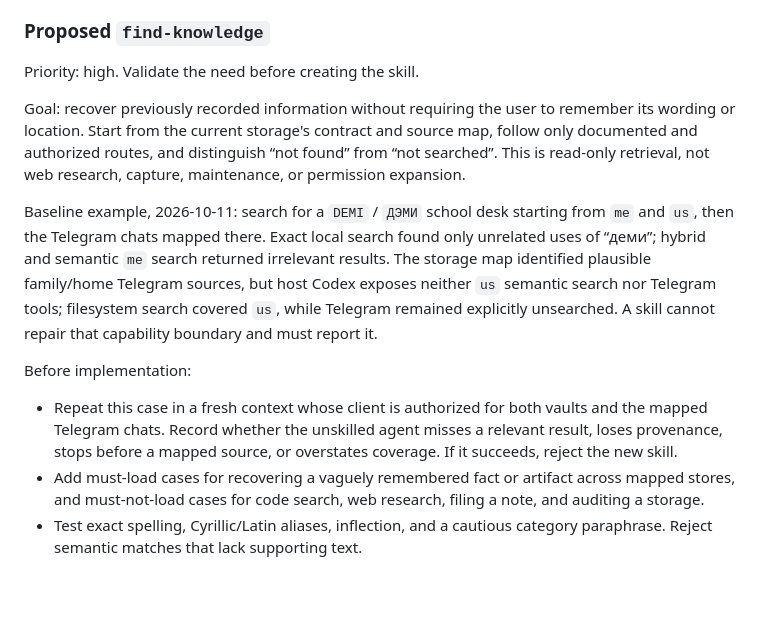
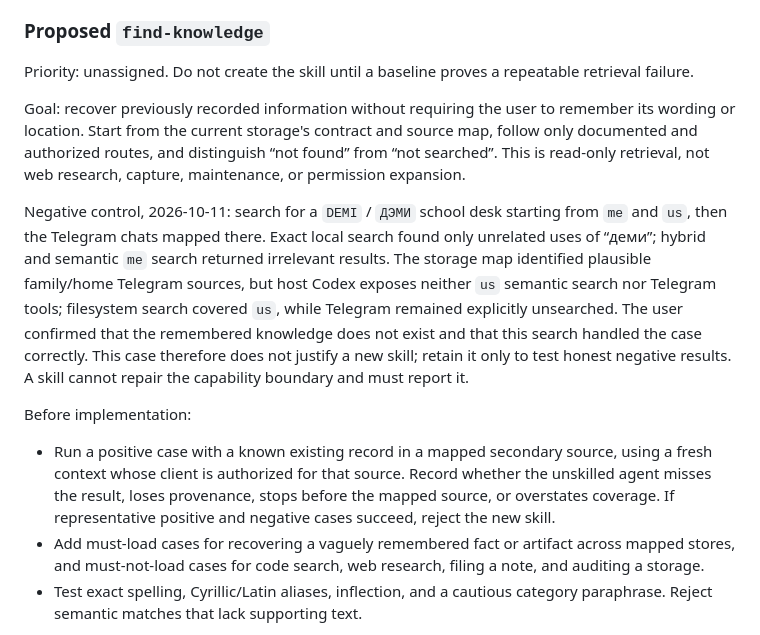
Before and after one commit to aperep/my-ai-plugins, a Markdown page: docs/ROADMAP.md, the part around the change. GitHub-like rendering; blank space fills up the shorter version.

Commit message:
docs(knowledge): classify desk search as negative control

```diff
--- a/docs/ROADMAP.md
+++ b/docs/ROADMAP.md
@@ -26,7 +26,8 @@ capture, inbox processing, boundary crossing, and audits.
 
 ### Proposed `find-knowledge`
 
-Priority: high. Validate the need before creating the skill.
+Priority: unassigned. Do not create the skill until a baseline proves a
+repeatable retrieval failure.
 
 Goal: recover previously recorded information without requiring the user to
 remember its wording or location. Start from the current storage's contract and
@@ -34,20 +35,24 @@ source map, follow only documented and authorized routes, and distinguish “not
 found” from “not searched”. This is read-only retrieval, not web research,
 capture, maintenance, or permission expansion.
 
-Baseline example, 2026-10-11: search for a `DEMI` / `ДЭМИ` school desk starting
+Negative control, 2026-10-11: search for a `DEMI` / `ДЭМИ` school desk starting
 from `me` and `us`, then the Telegram chats mapped there. Exact local search
 found only unrelated uses of “деми”; hybrid and semantic `me` search returned
 irrelevant results. The storage map identified plausible family/home Telegram
 sources, but host Codex exposes neither `us` semantic search nor Telegram tools;
 filesystem search covered `us`, while Telegram remained explicitly unsearched.
-A skill cannot repair that capability boundary and must report it.
+The user confirmed that the remembered knowledge does not exist and that this
+search handled the case correctly. This case therefore does not justify a new
+skill; retain it only to test honest negative results. A skill cannot repair the
+capability boundary and must report it.
 
 Before implementation:
 
-- Repeat this case in a fresh context whose client is authorized for both vaults
-  and the mapped Telegram chats. Record whether the unskilled agent misses a
-  relevant result, loses provenance, stops before a mapped source, or overstates
-  coverage. If it succeeds, reject the new skill.
+- Run a positive case with a known existing record in a mapped secondary source,
+  using a fresh context whose client is authorized for that source. Record
+  whether the unskilled agent misses the result, loses provenance, stops before
+  the mapped source, or overstates coverage. If representative positive and
+  negative cases succeed, reject the new skill.
 - Add must-load cases for recovering a vaguely remembered fact or artifact across
   mapped stores, and must-not-load cases for code search, web research, filing a
   note, and auditing a storage.
```
